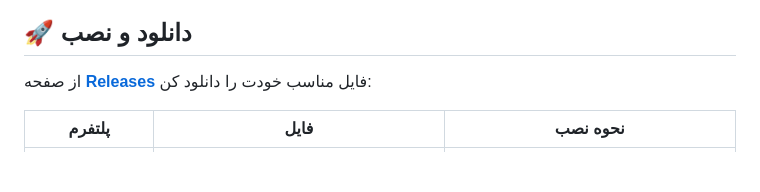
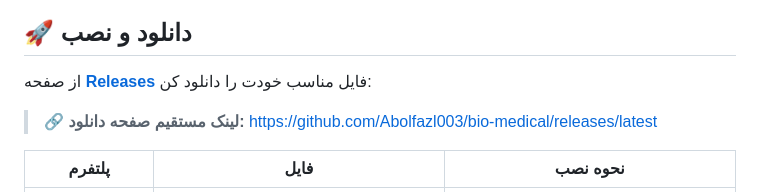
Before and after one commit to Abolfazl003/bio-medical, a Markdown page: README.md, the part around the change. GitHub-like rendering; blank space fills up the shorter version.

Commit message:
📖 افزودن لینک مستقیم صفحه دانلود

```diff
--- a/README.md
+++ b/README.md
@@ -13,6 +13,8 @@
 ## 🚀 دانلود و نصب
 
 از صفحه **[Releases](../../releases/latest)** فایل مناسب خودت را دانلود کن:
+
+> 🔗 **لینک مستقیم صفحه دانلود:** https://github.com/Abolfazl003/bio-medical/releases/latest
 
 | پلتفرم | فایل | نحوه نصب |
 |---|---|---|
```
